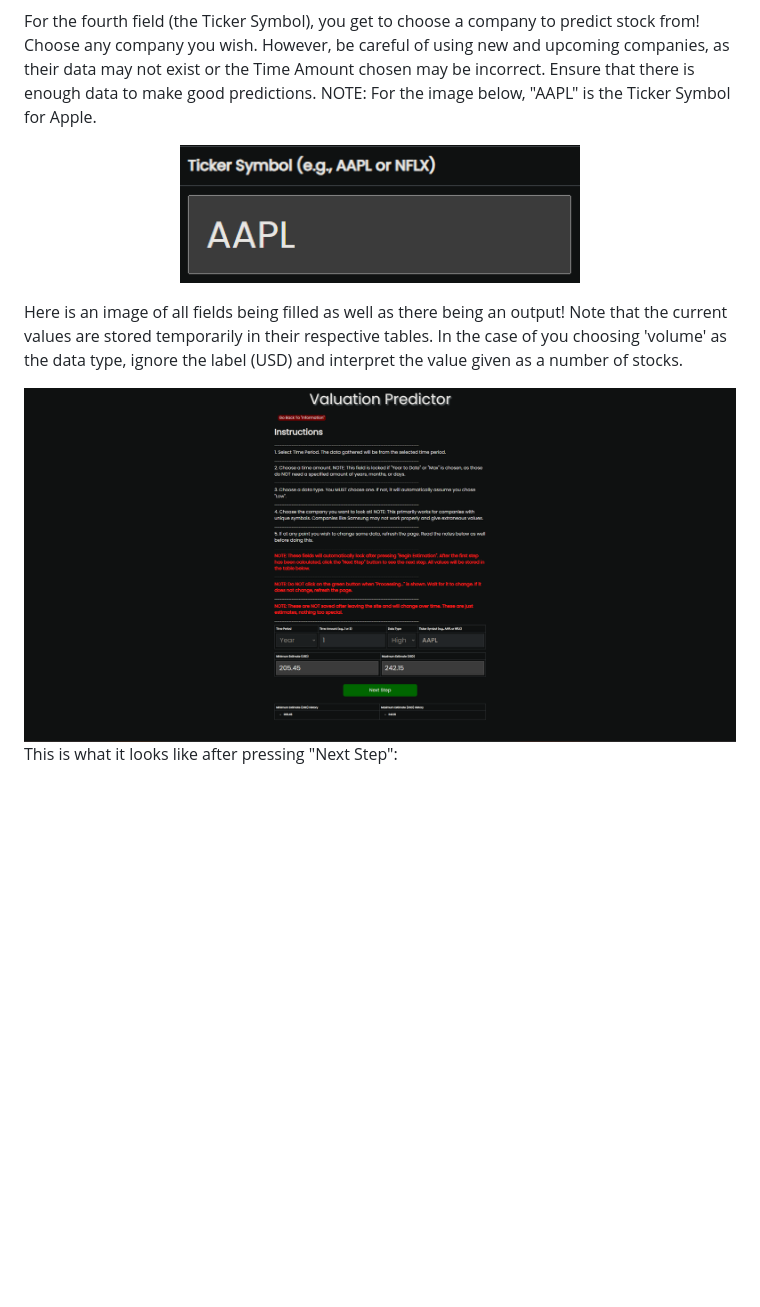
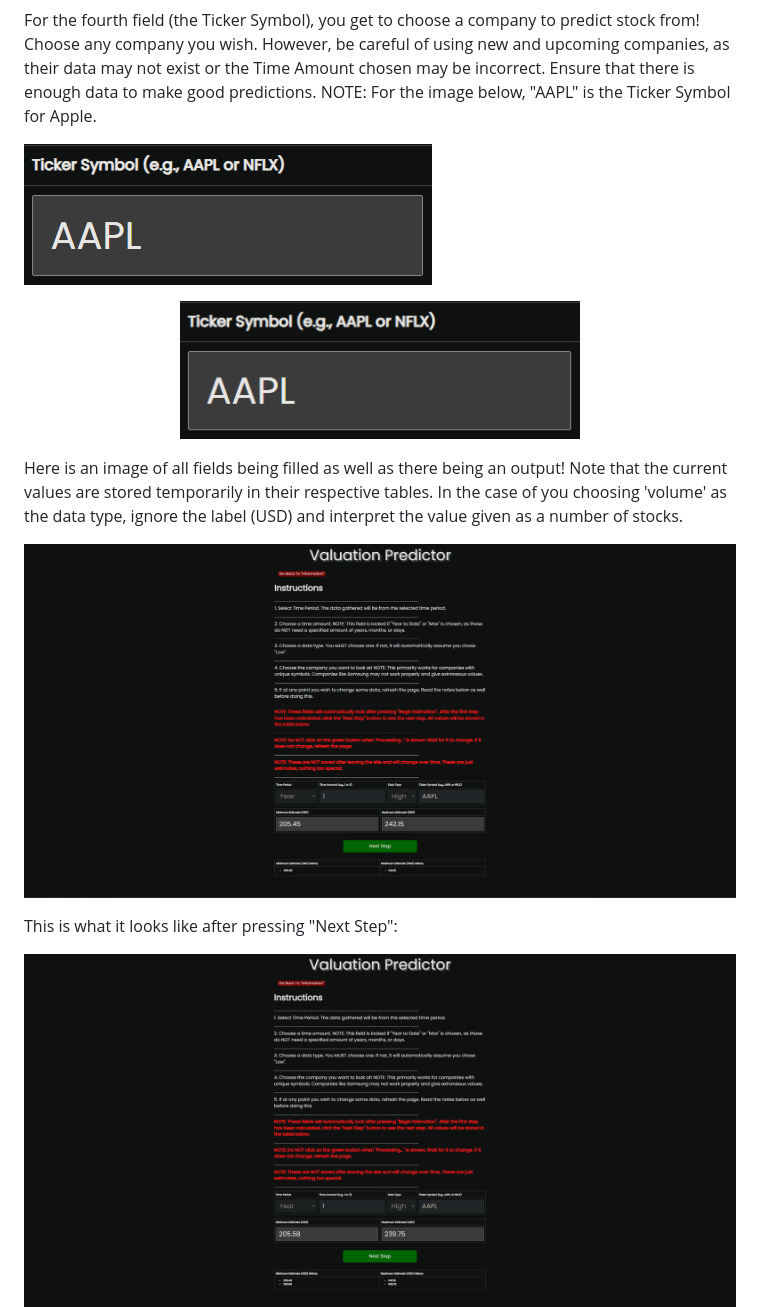
Before and after one commit to KanayaPatel/Valuation-Project, a Markdown page: README.md, the part around the change printed below. Drawn GitHub-style; blank space fills up the shorter version.

```diff
--- a/README.md
+++ b/README.md
@@ -86,14 +86,17 @@ For the third field (the Data Type), you get the selection from the following: L
 
 For the fourth field (the Ticker Symbol), you get to choose a company to predict stock from! Choose any company you wish. However, be careful of using new and upcoming companies, as their data may not exist or the Time Amount chosen may be incorrect. Ensure that there is enough data to make good predictions. NOTE: For the image below, "AAPL" is the Ticker Symbol for Apple.
 
+![Ticker Symbol](assets/image8.png)
 <p align='center'><img src="assets/image8.png" width="400" alt="Ticker Symbol Input"/></p>
 
 Here is an image of all fields being filled as well as there being an output! Note that the current values are stored temporarily in their respective tables. In the case of you choosing 'volume' as the data type, ignore the label (USD) and interpret the value given as a number of stocks.
 
-<img src="assets/image9.png" width="800" alt="All fields filled and output"/>
+![Filled-1](assets/image9.png)
+
 
 This is what it looks like after pressing "Next Step":
 
+![Filled-2](assets/image10.png)
 <img src="assets/image10.png" width="800" alt="Next Step Output"/>
 
 ## 🤝 Contributing
```
Also changed, not shown: other parts of README.md (+10 -10 lines).
